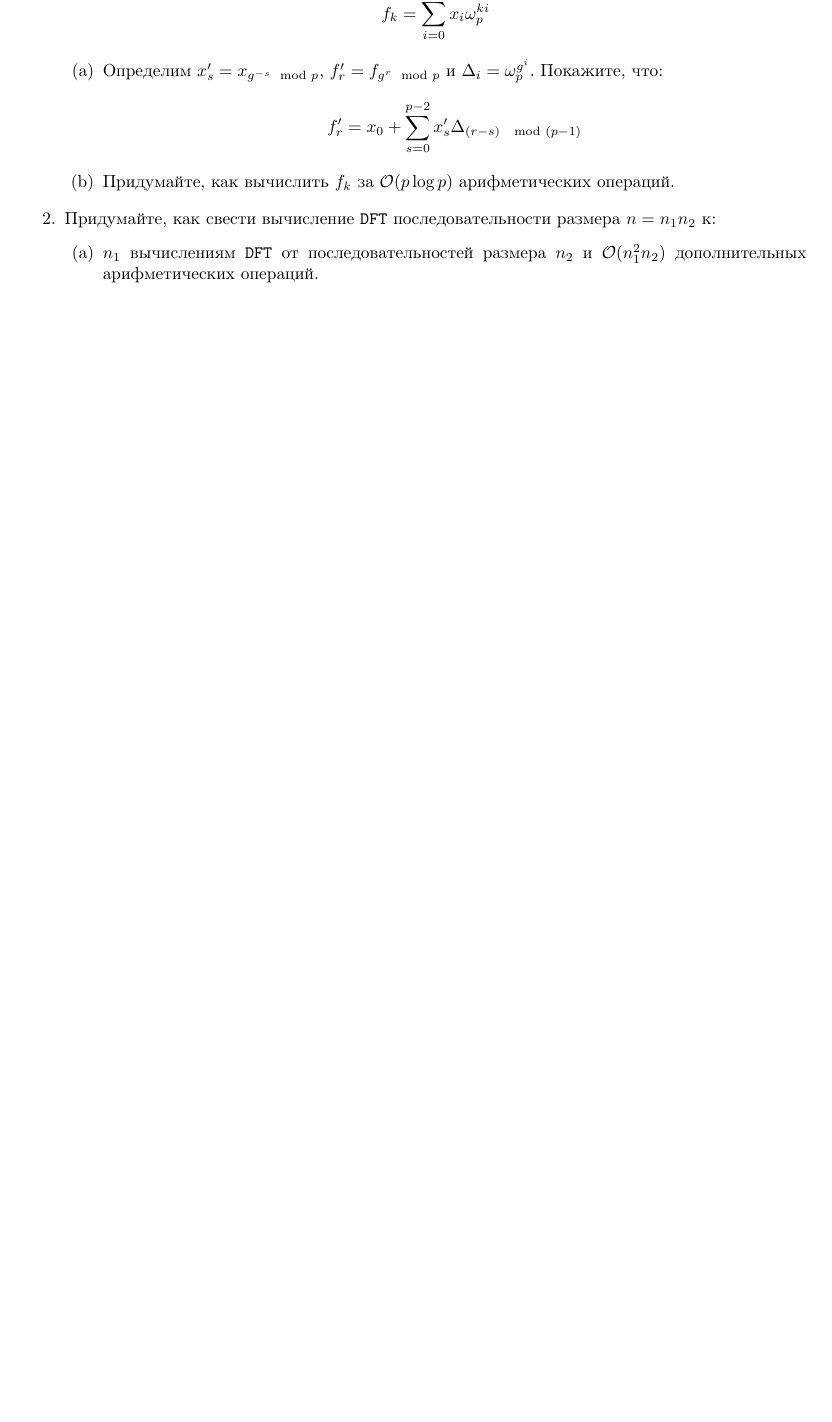
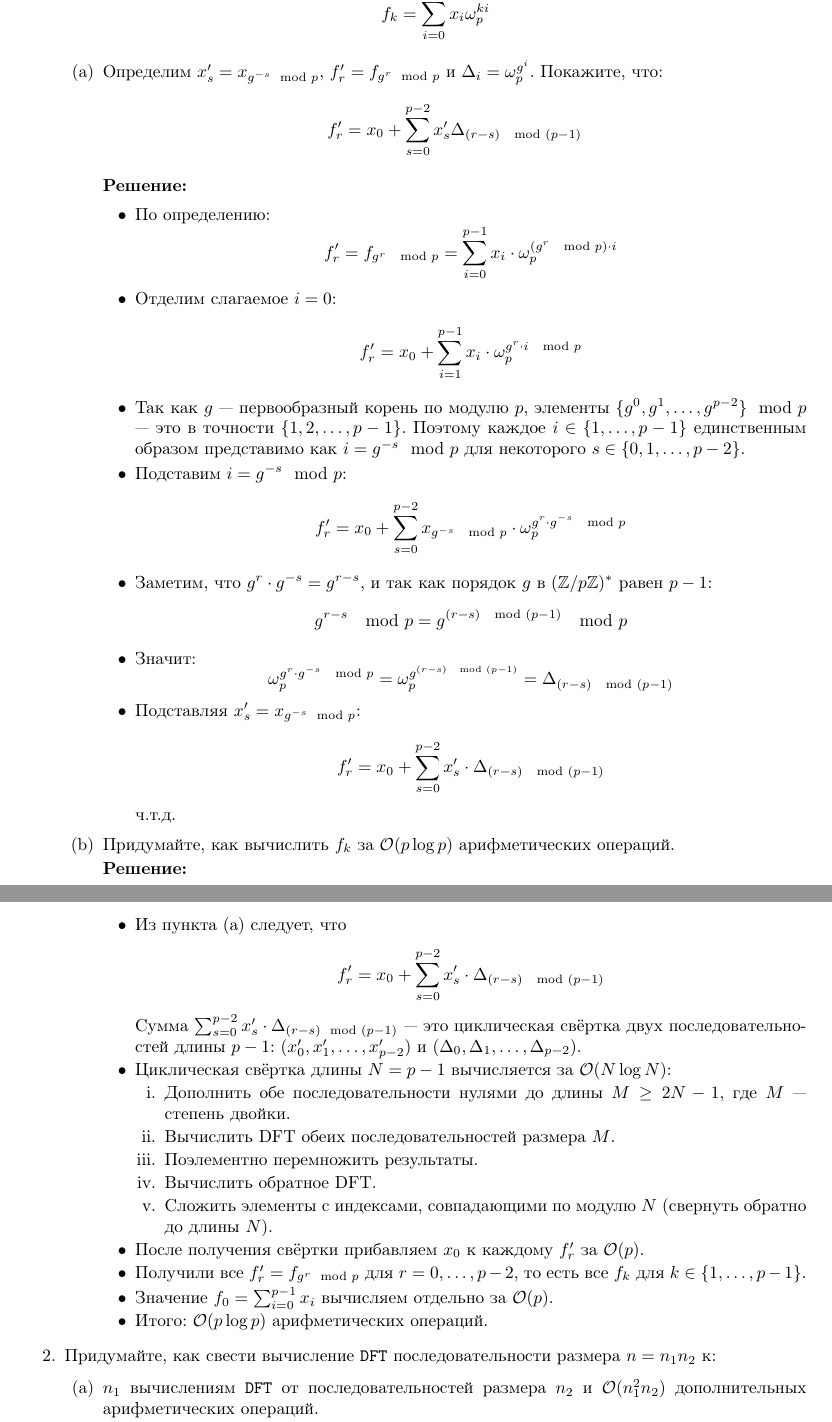
Before and after one commit to LostImagin4tion/mhs-algo-tex-hw, a LaTeX document (algo_template.tex, which reads hw/hw-sem02-cls09.tex): part of page 1 of 2 before the commit and two parts of pages 1 and 2 of 2 after it, the two joined at a grey line, cut so that both start at the same text, the shorter picture padded with empty space. Compiled offline with pdfLaTeX.

Commit message:
[hw-sem-02-ha-09] completed task 1a and 1b

```diff
--- a/hw/hw-sem02-cls09.tex
+++ b/hw/hw-sem02-cls09.tex
@@ -13,8 +13,60 @@
         Определим $x^{\prime}_s = x_{g^{-s} \mod p}$, $f^{\prime}_r = f_{g^{r} \mod p}$ и $\Delta_{i} = \omega_{p}^{g^i}$.
         Покажите, что: $$f^{\prime}_{r} = x_{0} + \sum_{s = 0}^{p - 2} x^{\prime}_{s} \Delta_{(r - s) \mod (p - 1)}$$
 
+        \textbf{Решение:}
+
+        \begin{itemize}
+          \item По определению:
+          $$f'_r = f_{g^r \mod p} = \sum_{i=0}^{p-1} x_i \cdot \omega_p^{(g^r \mod p) \cdot i}$$
+
+          \item Отделим слагаемое $i = 0$:
+          $$f'_r = x_0 + \sum_{i=1}^{p-1} x_i \cdot \omega_p^{g^r \cdot i \mod p}$$
+
+          \item Так как $g$ --- первообразный корень по модулю $p$, элементы $\{g^0, g^1, \ldots, g^{p-2}\} \mod p$ --- это в точности $\{1, 2, \ldots, p-1\}$. Поэтому каждое $i \in \{1, \ldots, p-1\}$ единственным образом представимо как $i = g^{-s} \mod p$ для некоторого $s \in \{0, 1, \ldots, p-2\}$.
+
+          \item Подставим $i = g^{-s} \mod p$:
+          $$f'_r = x_0 + \sum_{s=0}^{p-2} x_{g^{-s} \mod p} \cdot \omega_p^{g^r \cdot g^{-s} \mod p}$$
+
+          \item Заметим, что $g^r \cdot g^{-s} = g^{r-s}$, и так как порядок $g$ в $(\Z/p\Z)^*$ равен $p - 1$:
+          $$g^{r-s} \mod p = g^{(r - s) \mod (p-1)} \mod p$$
+
+          \item Значит:
+          $$\omega_p^{g^r \cdot g^{-s} \mod p} = \omega_p^{g^{(r-s) \mod (p-1)}} = \Delta_{(r-s) \mod (p-1)}$$
+
+          \item Подставляя $x'_s = x_{g^{-s} \mod p}$:
+          $$f'_r = x_0 + \sum_{s=0}^{p-2} x'_s \cdot \Delta_{(r-s) \mod (p-1)}$$
+
+          ч.т.д.
+        \end{itemize}
+
       \item
         Придумайте, как вычислить $f_k$ за $\O(p \log{p})$ арифметических операций.
+
+        \textbf{Решение:}
+
+        \begin{itemize}
+          \item Из пункта (а) следует, что
+          $$f'_r = x_0 + \sum_{s=0}^{p-2} x'_s \cdot \Delta_{(r-s) \mod (p-1)}$$
+
+          Сумма $\sum_{s=0}^{p-2} x'_s \cdot \Delta_{(r-s) \mod (p-1)}$ --- это циклическая свёртка двух последовательностей длины $p - 1$: $(x'_0, x'_1, \ldots, x'_{p-2})$ и $(\Delta_0, \Delta_1, \ldots, \Delta_{p-2})$.
+
+          \item Циклическая свёртка длины $N = p - 1$ вычисляется за $\O(N \log N)$:
+          \begin{enumerate}
+            \item Дополнить обе последовательности нулями до длины $M \geq 2N - 1$, где $M$ --- степень двойки.
+            \item Вычислить DFT обеих последовательностей размера $M$.
+            \item Поэлементно перемножить результаты.
+            \item Вычислить обратное DFT.
+            \item Сложить элементы с индексами, совпадающими по модулю $N$ (свернуть обратно до длины $N$).
+          \end{enumerate}
+
+          \item После получения свёртки прибавляем $x_0$ к каждому $f'_r$ за $\O(p)$.
+
+          \item Получили все $f'_r = f_{g^r \mod p}$ для $r = 0, \ldots, p-2$, то есть все $f_k$ для $k \in \{1, \ldots, p-1\}$.
+
+          \item Значение $f_0 = \sum_{i=0}^{p-1} x_i$ вычисляем отдельно за $\O(p)$.
+
+          \item Итого: $\O(p \log p)$ арифметических операций.
+        \end{itemize}
     \end{enumerate}
 
   \item
```
